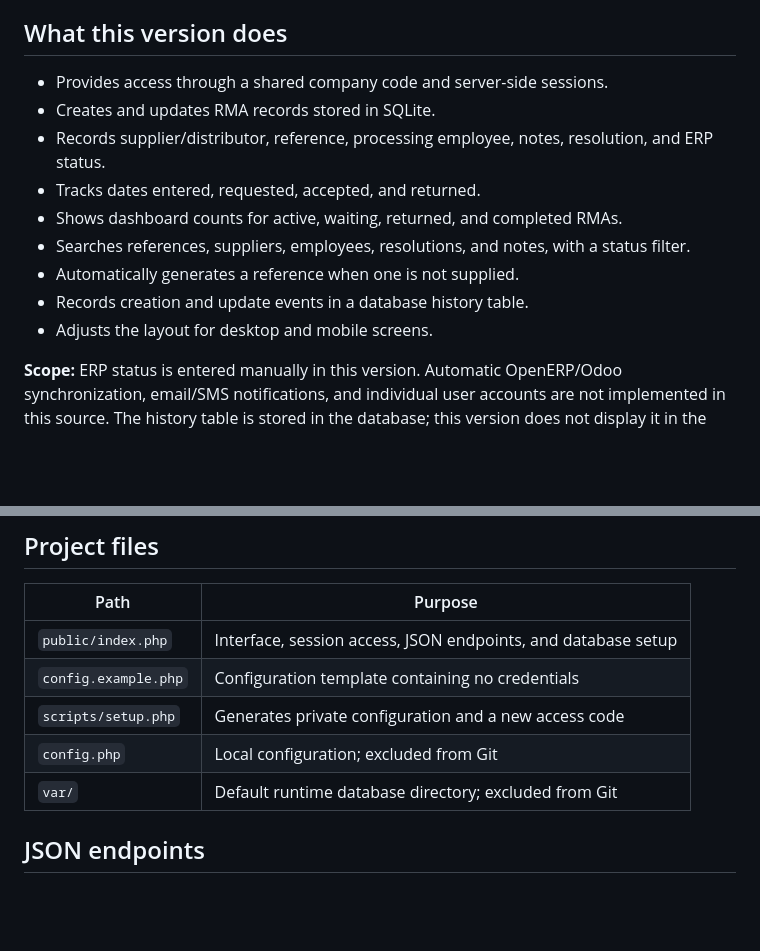
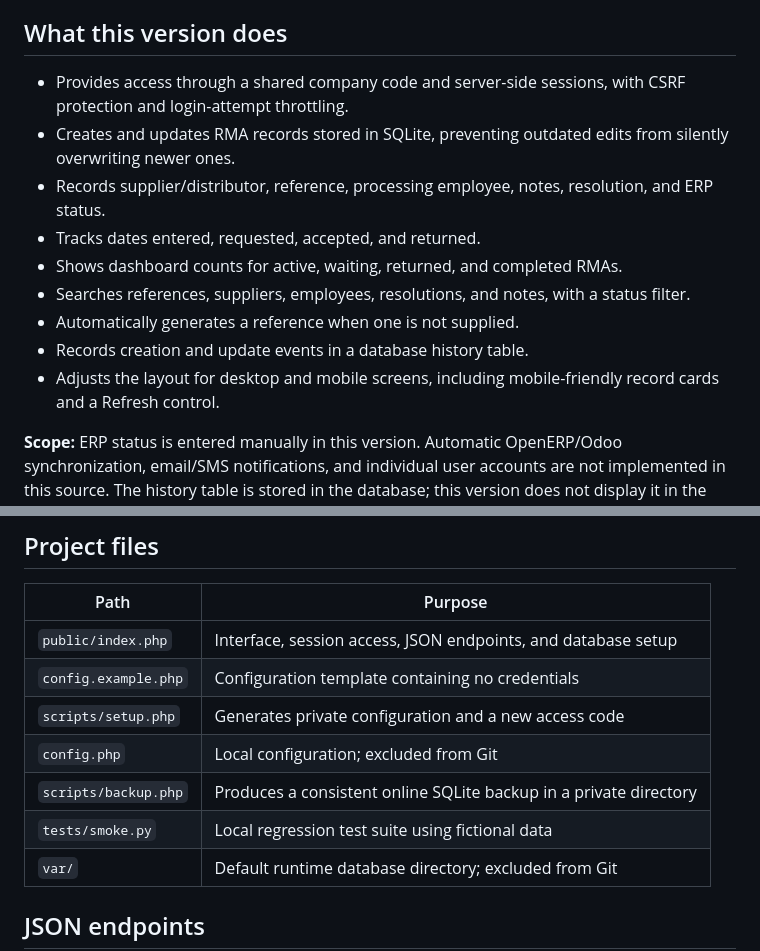
Before and after one commit to johnjosephaquino051616/rma-tracker, a Markdown page: README.md, 2 parts joined by grey strips. Rendered like a GitHub page; blank space fills up the shorter version.

```diff
--- a/README.md
+++ b/README.md
@@ -10,15 +10,15 @@ The project combines my experience in customer service, technical support, and r
 
 ## What this version does
 
-- Provides access through a shared company code and server-side sessions.
-- Creates and updates RMA records stored in SQLite.
+- Provides access through a shared company code and server-side sessions, with CSRF protection and login-attempt throttling.
+- Creates and updates RMA records stored in SQLite, preventing outdated edits from silently overwriting newer ones.
 - Records supplier/distributor, reference, processing employee, notes, resolution, and ERP status.
 - Tracks dates entered, requested, accepted, and returned.
 - Shows dashboard counts for active, waiting, returned, and completed RMAs.
 - Searches references, suppliers, employees, resolutions, and notes, with a status filter.
 - Automatically generates a reference when one is not supplied.
 - Records creation and update events in a database history table.
-- Adjusts the layout for desktop and mobile screens.
+- Adjusts the layout for desktop and mobile screens, including mobile-friendly record cards and a Refresh control.
 
 **Scope:** ERP status is entered manually in this version. Automatic OpenERP/Odoo synchronization, email/SMS notifications, and individual user accounts are not implemented in this source. The history table is stored in the database; this version does not display it in the interface.
 
@@ -61,6 +61,8 @@ GitHub holds the project source; the running application needs PHP hosting.
 | `config.example.php` | Configuration template containing no credentials |
 | `scripts/setup.php` | Generates private configuration and a new access code |
 | `config.php` | Local configuration; excluded from Git |
+| `scripts/backup.php` | Produces a consistent online SQLite backup in a private directory |
+| `tests/smoke.py` | Local regression test suite using fictional data |
 | `var/` | Default runtime database directory; excluded from Git |
 
 ## JSON endpoints
```
Also changed, not shown: other parts of README.md (+29 -1 lines).
